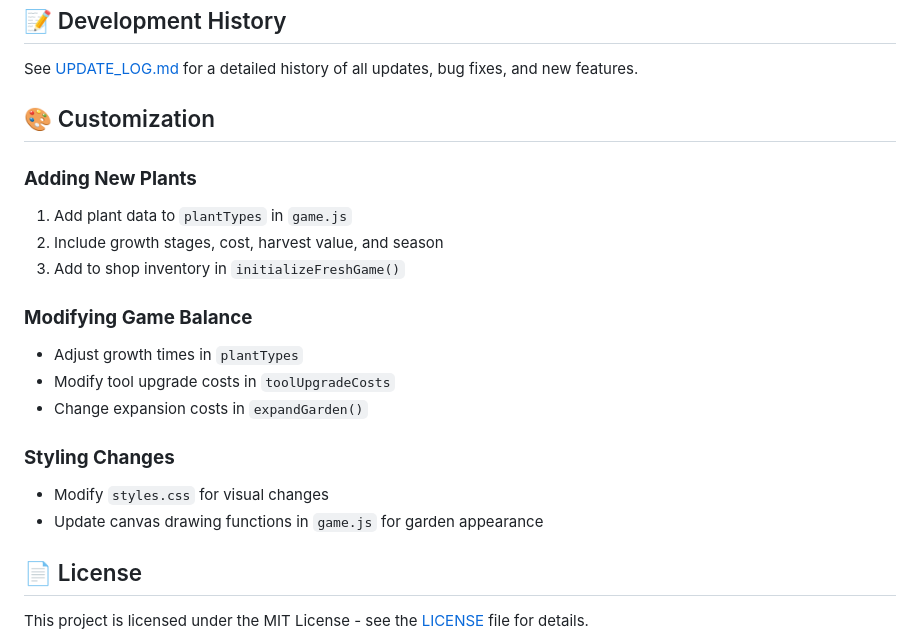
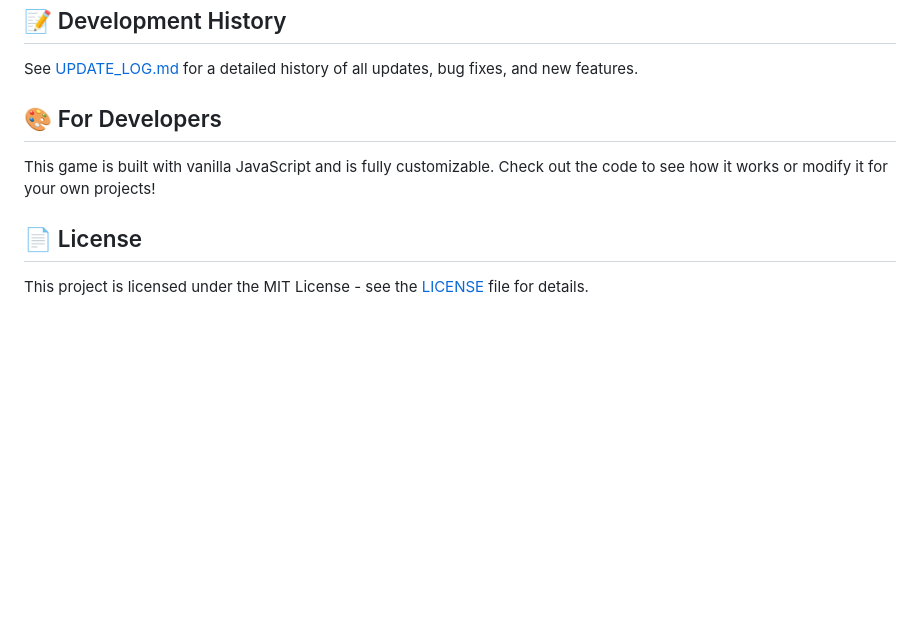
Before and after one commit to Gmast2662/grow-your-garden, a Markdown page: README.md, the part around the change. Rendered like a GitHub page; blank space fills up the shorter version.

```diff
--- a/README.md
+++ b/README.md
@@ -198,21 +198,9 @@ Contributions are welcome! Here's how you can help:
 
 See [UPDATE_LOG.md](UPDATE_LOG.md) for a detailed history of all updates, bug fixes, and new features.
 
-## 🎨 Customization
+## 🎨 For Developers
 
-### **Adding New Plants**
-1. Add plant data to `plantTypes` in `game.js`
-2. Include growth stages, cost, harvest value, and season
-3. Add to shop inventory in `initializeFreshGame()`
-
-### **Modifying Game Balance**
-- Adjust growth times in `plantTypes`
-- Modify tool upgrade costs in `toolUpgradeCosts`
-- Change expansion costs in `expandGarden()`
-
-### **Styling Changes**
-- Modify `styles.css` for visual changes
-- Update canvas drawing functions in `game.js` for garden appearance
+This game is built with vanilla JavaScript and is fully customizable. Check out the code to see how it works or modify it for your own projects!
 
 ## 📄 License
 
```
